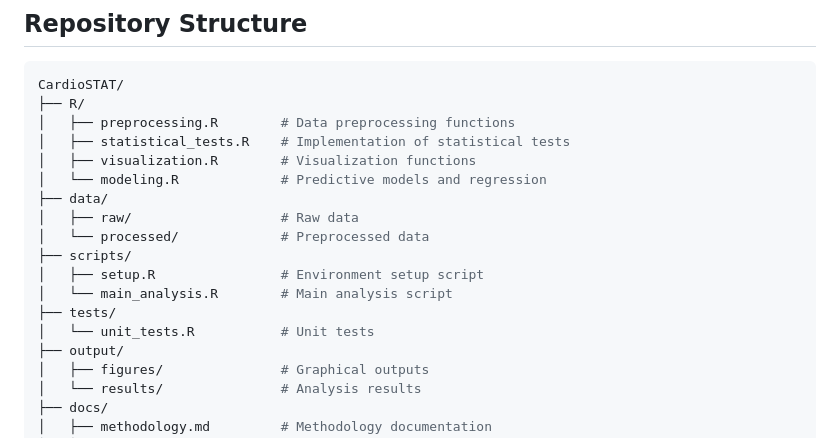
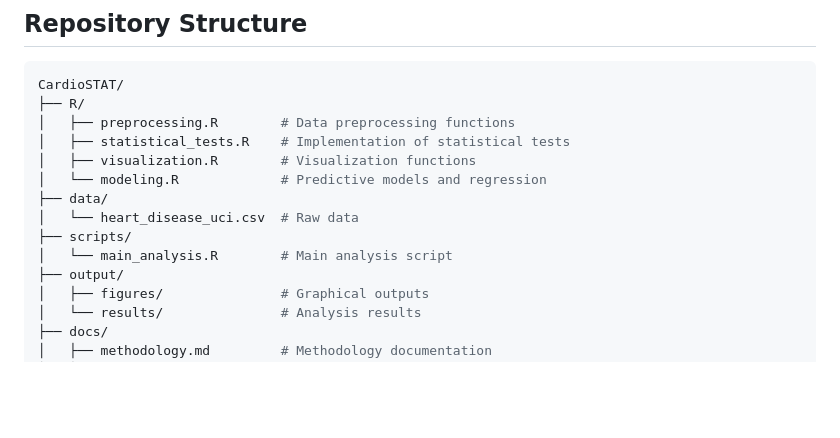
Before and after one commit to aldojacopovirno/hybrid-heart-classifier, a Markdown page: README.md, the part around the change. Drawn GitHub-style; blank space fills up the shorter version.

```diff
--- a/README.md
+++ b/README.md
@@ -12,13 +12,9 @@ CardioSTAT/
 │   ├── visualization.R        # Visualization functions
 │   └── modeling.R             # Predictive models and regression
 ├── data/
-│   ├── raw/                   # Raw data
-│   └── processed/             # Preprocessed data
+│   └── heart_disease_uci.csv  # Raw data
 ├── scripts/
-│   ├── setup.R                # Environment setup script
 │   └── main_analysis.R        # Main analysis script
-├── tests/
-│   └── unit_tests.R           # Unit tests
 ├── output/
 │   ├── figures/               # Graphical outputs
 │   └── results/               # Analysis results
```
